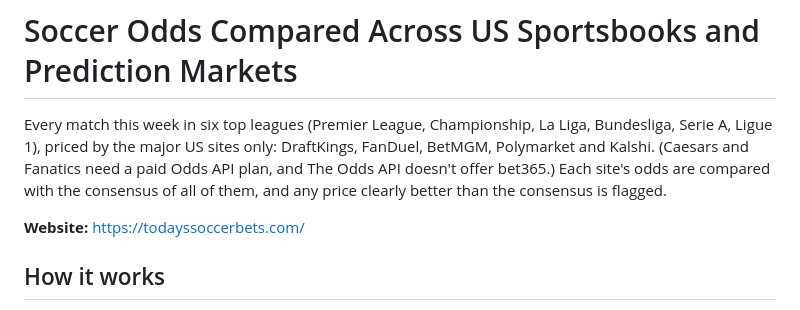
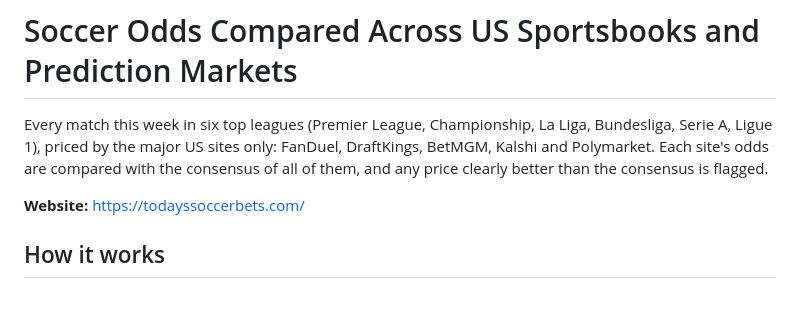
Before and after one commit to HughFOD/soccer-markets, a Markdown page: README.md, the part around the change. GitHub-like rendering.

Commit message:
README: drop Caesars and Fanatics

```diff
--- a/README.md
+++ b/README.md
@@ -2,8 +2,7 @@
 
 Every match this week in six top leagues (Premier League, Championship, La
 Liga, Bundesliga, Serie A, Ligue 1), priced by the major US sites only:
-DraftKings, FanDuel, BetMGM, Polymarket and Kalshi. (Caesars and Fanatics
-need a paid Odds API plan, and The Odds API doesn't offer bet365.) Each site's odds are compared with the
+FanDuel, DraftKings, BetMGM, Kalshi and Polymarket. Each site's odds are compared with the
 consensus of all of them, and any price clearly better than the consensus is
 flagged.
 
```
